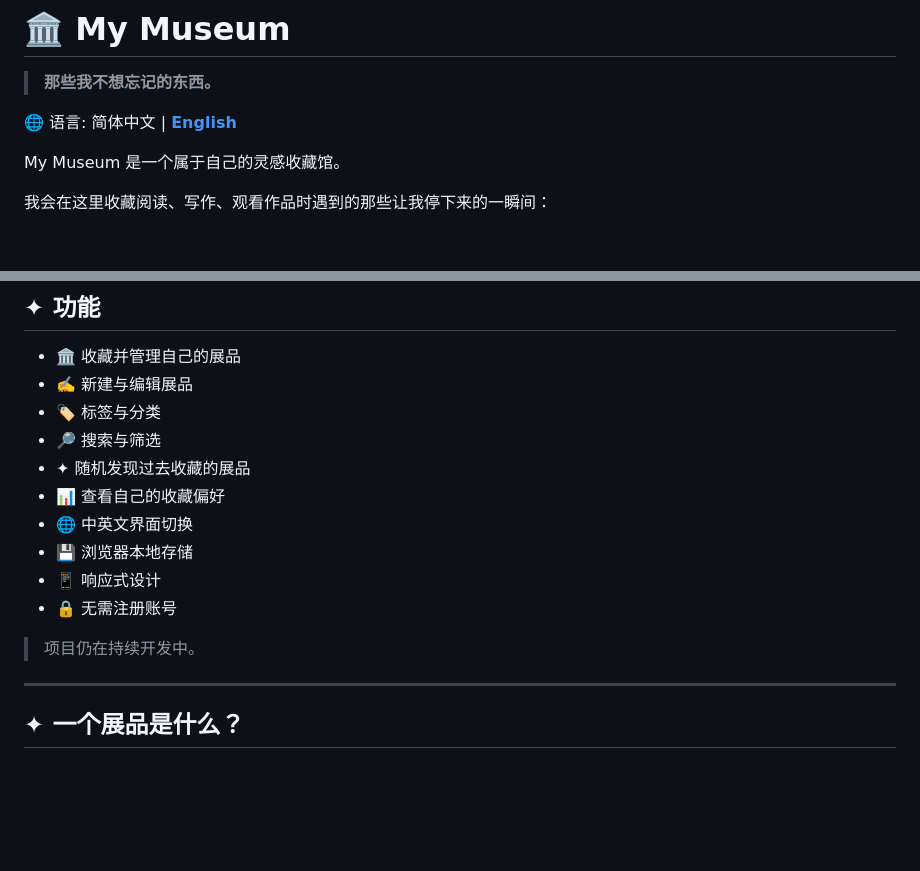
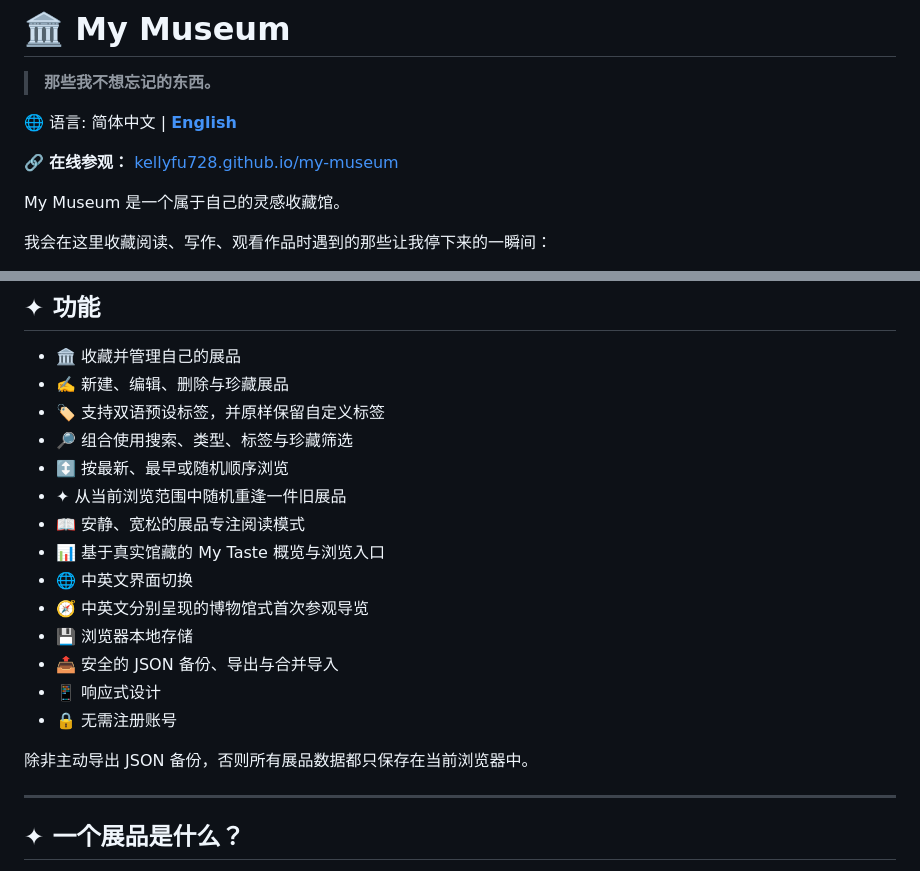
Before and after one commit to kellyfu728/my-museum, a Markdown page: README_zh.md, 2 parts joined by grey strips. Drawn GitHub-style; blank space fills up the shorter version.

```diff
--- a/README_zh.md
+++ b/README_zh.md
@@ -3,6 +3,8 @@
 > **那些我不想忘记的东西。**
 
 🌐 语言: 简体中文 | [**English**](README.md)
+
+🔗 **在线参观：** [kellyfu728.github.io/my-museum](https://kellyfu728.github.io/my-museum/)
 
 My Museum 是一个属于自己的灵感收藏馆。
 
@@ -95,17 +97,21 @@ My Museum 不是读书记录器，也不是 Goodreads 或生产力工具。
 ## ✦ 功能
 
 - 🏛️ 收藏并管理自己的展品
-- ✍️ 新建与编辑展品
-- 🏷️ 标签与分类
-- 🔎 搜索与筛选
-- ✦ 随机发现过去收藏的展品
-- 📊 查看自己的收藏偏好
+- ✍️ 新建、编辑、删除与珍藏展品
+- 🏷️ 支持双语预设标签，并原样保留自定义标签
+- 🔎 组合使用搜索、类型、标签与珍藏筛选
+- ↕️ 按最新、最早或随机顺序浏览
+- ✦ 从当前浏览范围中随机重逢一件旧展品
+- 📖 安静、宽松的展品专注阅读模式
+- 📊 基于真实馆藏的 My Taste 概览与浏览入口
 - 🌐 中英文界面切换
+- 🧭 中英文分别呈现的博物馆式首次参观导览
 - 💾 浏览器本地存储
+- 📤 安全的 JSON 备份、导出与合并导入
 - 📱 响应式设计
 - 🔒 无需注册账号
 
-> 项目仍在持续开发中。
+除非主动导出 JSON 备份，否则所有展品数据都只保存在当前浏览器中。
 
 ---
 
```
Also changed, not shown: README.md (+12 -7 lines).
